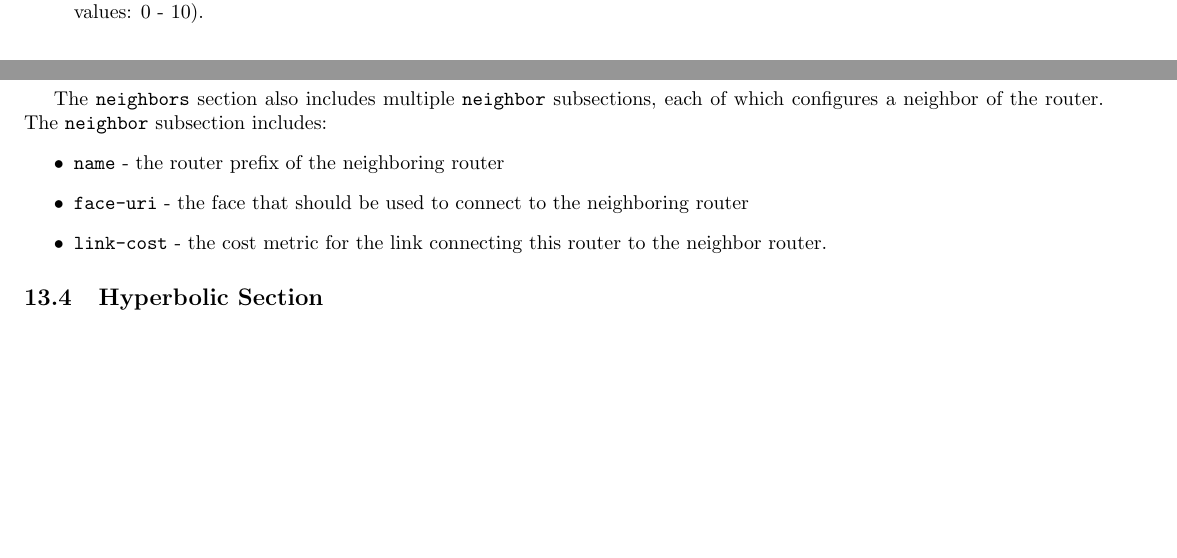
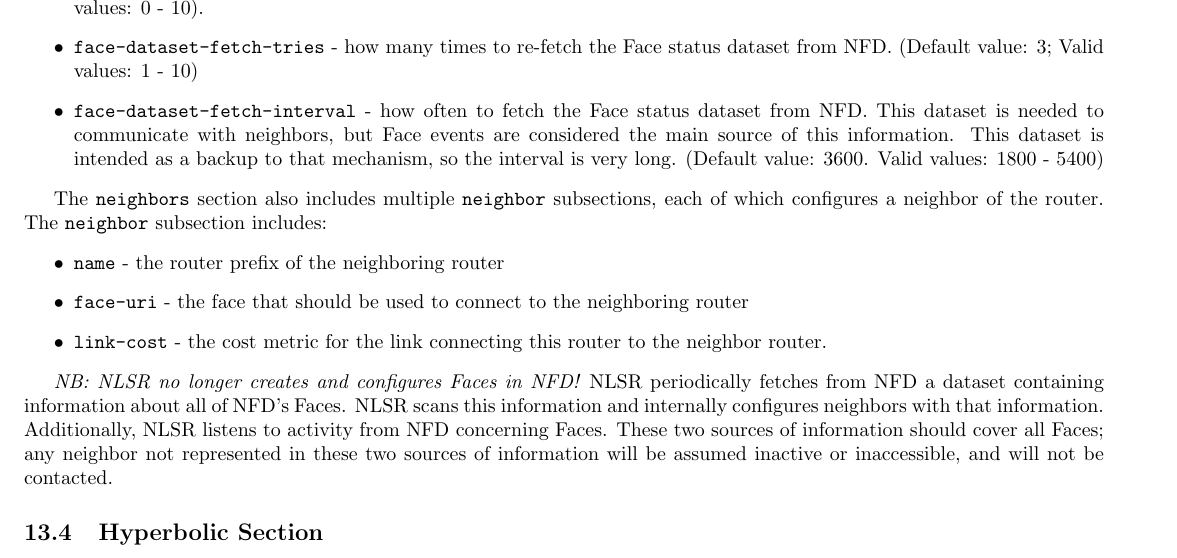
Before and after one commit to named-data/NLSR, a LaTeX paper (nlsr-docs.tex, which reads configuration.tex): two parts of pages 21 and 22 of 23 before the commit and part of page 22 of 24 after it, the two joined at a grey line, cut so that both start at the same text, the shorter picture padded with empty space. Compiled offline with pdfLaTeX.

Commit message:
Add information about Face discovery.
Change-Id: Ie2d46b37c775da3db06e85228406896ecd3e6409

```diff
--- a/configuration.tex
+++ b/configuration.tex
@@ -49,5 +50,12 @@ The \texttt{neighbors} section in the configuration file contains parameters tha
 \item \texttt{first-hello-interval} -  the time to wait in seconds before sending the first Hello Interests (Default value: 10; Valid values: 0 - 10).
-\item \texttt{adj-lsa-build-interval} - when the Hello Protocol triggers an Adjacency LSA build, the LSDB will wait this amount of time in seconds before performing the Adjacency LSA build. This parameter is intended to allow for Adjacency LSA build requests to be aggregated and the build can then be performed once. (Default value: 5; Valid values: 0 - 5)
+\item \texttt{face-dataset-fetch-tries} - how many times to re-fetch
+  the Face status dataset from NFD. (Default value: 3; Valid values: 1 - 10)
+\item \texttt{face-dataset-fetch-interval} - how often to fetch the
+  Face status dataset from NFD. This dataset is needed to communicate
+  with neighbors, but Face events are considered the main source of
+  this information. This dataset is intended as a backup to that
+  mechanism, so the interval is very long. (Default value: 3600.
+  Valid values: 1800 - 5400)
 \end{itemize}
 
 The \texttt{neighbors} section also includes multiple \texttt{neighbor} subsections, each of which configures a neighbor of the router.
@@ -57,6 +65,15 @@ The \texttt{neighbor} subsection includes:
 \item \texttt{face-uri} - the face that should be used to connect to the neighboring router
 \item \texttt{link-cost} - the cost metric for the link connecting this router to the neighbor router.
 \end{itemize}
+
+\emph{NB: NLSR no longer creates and configures Faces in NFD!} NLSR
+periodically fetches from NFD a dataset containing information about
+all of NFD's Faces. NLSR scans this information and internally
+configures neighbors with that information. Additionally, NLSR listens
+to activity from NFD concerning Faces. These two sources of
+information should cover all Faces; any neighbor not represented in
+these two sources of information will be assumed inactive or
+inaccessible, and will not be contacted.
 
 \subsection{Hyperbolic Section}
 
```
Also changed, not shown: intro.tex (+4 -0 lines), configuration.tex (1 more changed lines).
